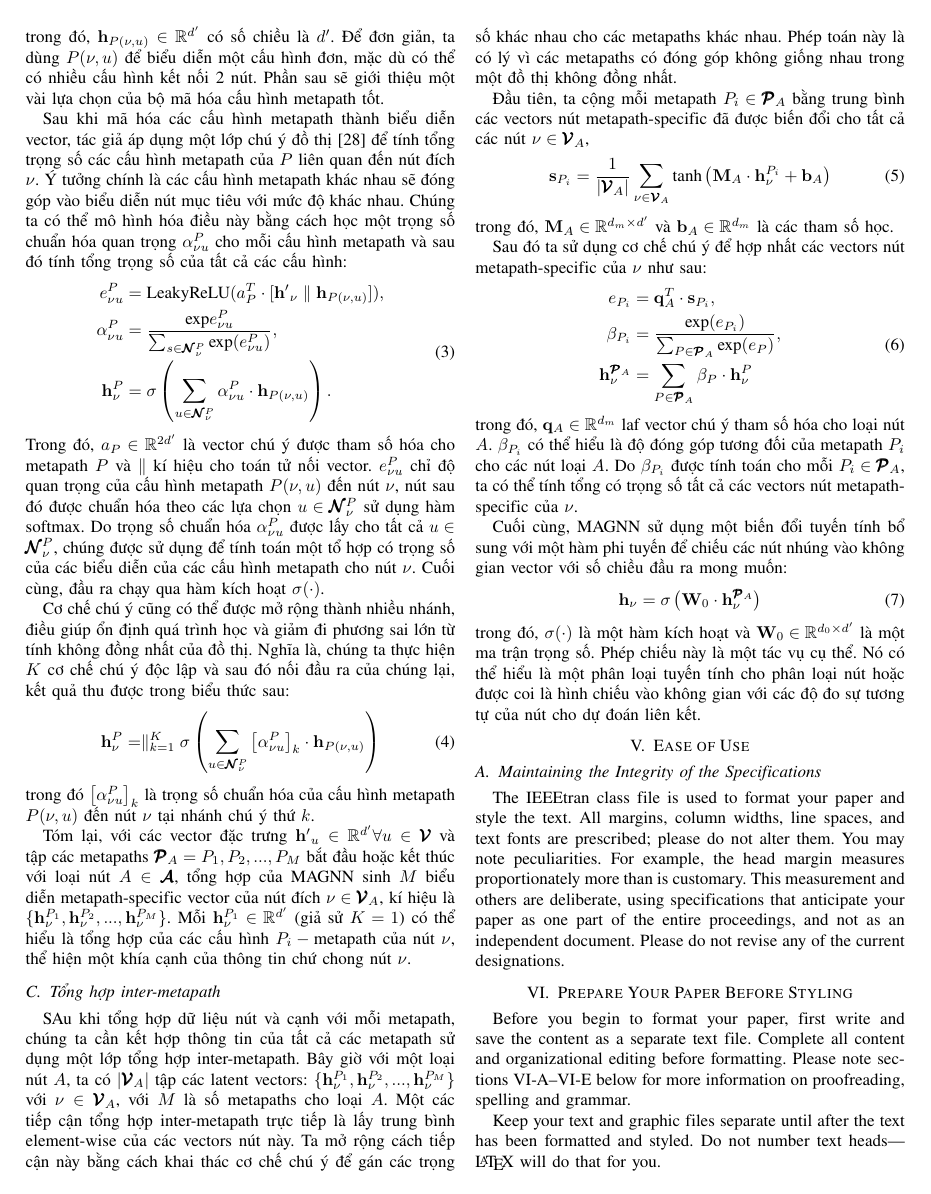
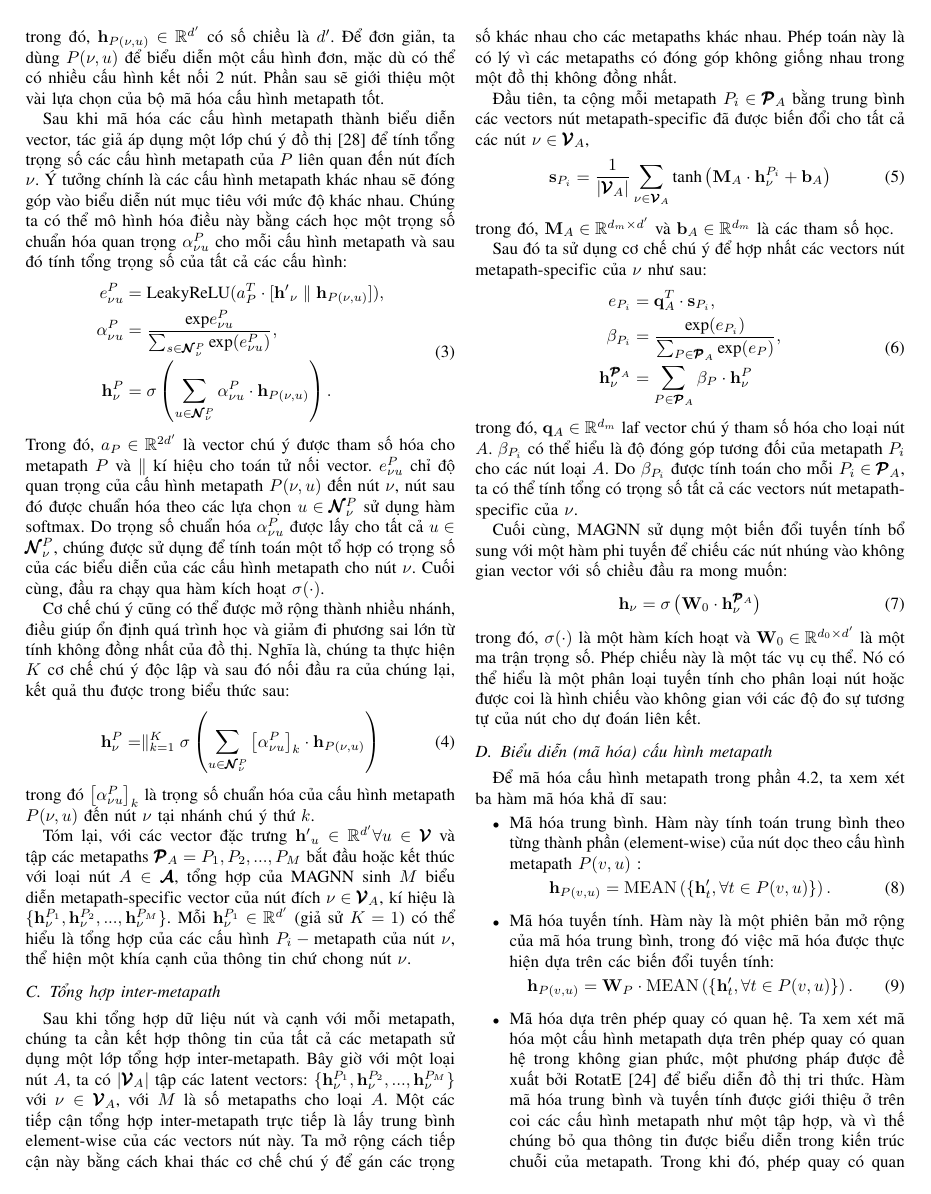
Before and after one commit to batman0911/ad_ml_report, a LaTeX paper (conference_101719.tex, which reads sections/method.tex): page 4 of 6 before the commit and page 4 of 7 after it. Compiled offline with pdfLaTeX; a missing font is replaced by an installed copy or a similar font; a LaTeX package or settings file that is missing is left out.

Commit message:
Update method.tex

```diff
--- a/sections/method.tex
+++ b/sections/method.tex
@@ -60,3 +60,24 @@ Cuối cùng, MAGNN sử dụng một biến đổi tuyến tính bổ sung vớ
   \mathbf{h}_{\nu} = \sigma \left( \mathbf{W}_0 \cdot \mathbf{h}^{\pmb{\mathcal{P}}_A}_{\nu} \right)
 \end{equation}
 trong đó, $\sigma (\cdot)$ là một hàm kích hoạt và $\mathbf{W}_0 \in \mathbb{R}^{d_0 \times d'}$ là một ma trận trọng số. Phép chiếu này là một tác vụ cụ thể. Nó có thể hiểu là một phân loại tuyến tính cho phân loại nút hoặc được coi là hình chiếu vào không gian với các độ đo sự tương tự của nút cho dự đoán liên kết.
+
+\subsection{Biểu diễn (mã hóa) cấu hình metapath}
+Để mã hóa cấu hình metapath trong phần 4.2, ta xem xét ba hàm mã hóa khả dĩ sau:
+
+\begin{itemize}
+  \item Mã hóa trung bình. Hàm này tính toán trung bình theo từng thành phần (element-wise) của nút dọc theo cấu hình metapath $P(v, u)$ :
+\end{itemize}
+\begin{equation}
+  \mathbf{h}_{P(v, u)}=\operatorname{MEAN}\left(\left\{\mathbf{h}_{t}^{\prime}, \forall t \in P(v, u)\right\}\right).
+\end{equation}
+
+\begin{itemize}
+  \item Mã hóa tuyến tính. Hàm này là một phiên bản mở rộng của mã hóa trung bình, trong đó việc mã hóa được thực hiện dựa trên các biến đổi tuyến tính:
+\end{itemize}
+\begin{equation}
+    \mathbf{h}_{P(v, u)}=\mathbf{W}_{P} \cdot \operatorname{MEAN}\left(\left\{\mathbf{h}_{t}^{\prime}, \forall t \in P(v, u)\right\}\right).
+\end{equation}
+
+\begin{itemize}
+  \item Mã hóa dựa trên phép quay có quan hệ. Ta xem xét mã hóa một cấu hình metapath dựa trên phép quay có quan hệ trong không gian phức, một phương pháp được đề xuất bởi RotatE [24] để biểu diễn đồ thị tri thức. Hàm mã hóa trung bình và tuyến tính được giới thiệu ở trên coi các cấu hình metapath như một tập hợp, và vì thế chúng bỏ qua thông tin được biểu diễn trong kiến trúc chuỗi của metapath. Trong khi đó, phép quay có quan hệ lại cho phép ta mô hình hóa kiểu tri thức đó. Biết $P(v, u)=\left(t_{0}, t_{1}, \ldots, t_{n}\right)$ with $t_{0}=u$ và $t_{n}=v$, let $R_{i}$ là mối quan hệ giữa nút  $t_{i-1}$ và nút $t_{i}$, gọi $\mathbf{r}_{i}$ là vector mối quan hệ của $R_{i}$, khi đó mã hóa dựa trên phép quay có quan hệ được thể hiện bởi công thức.
+\end{itemize}
```
Also changed, not shown: sections/method.tex (25 more changed lines).
